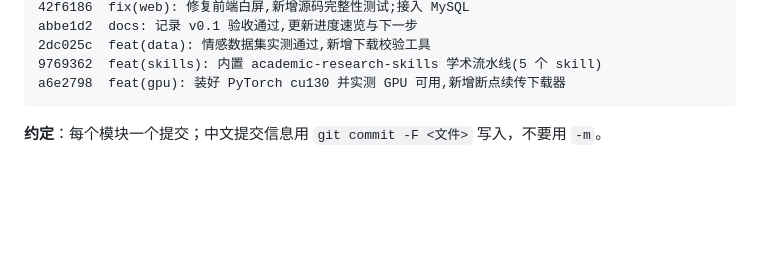
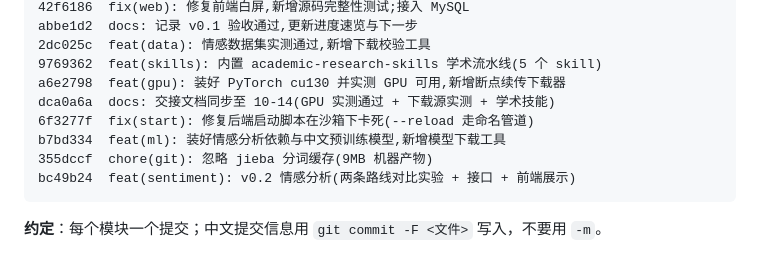
Before and after one commit to 1a2b9k/biyesheji, a Markdown page: 交接文档.md, the part around the change. Rendered like a GitHub page; blank space fills up the shorter version.

Commit message:
﻿docs: 交接文档 git 历史补至 v0.2
补记 b7bd334 / 355dccf / bc49b24 三条提交。
(正文与 README 的 v0.2 同步已随 bc49b24 一起提交。)

````diff
--- a/交接文档.md
+++ b/交接文档.md
@@ -617,6 +617,11 @@ abbe1d2  docs: 记录 v0.1 验收通过,更新进度速览与下一步
 2dc025c  feat(data): 情感数据集实测通过,新增下载校验工具
 9769362  feat(skills): 内置 academic-research-skills 学术流水线(5 个 skill)
 a6e2798  feat(gpu): 装好 PyTorch cu130 并实测 GPU 可用,新增断点续传下载器
+dca0a6a  docs: 交接文档同步至 10-14(GPU 实测通过 + 下载源实测 + 学术技能)
+6f3277f  fix(start): 修复后端启动脚本在沙箱下卡死(--reload 走命名管道)
+b7bd334  feat(ml): 装好情感分析依赖与中文预训练模型,新增模型下载工具
+355dccf  chore(git): 忽略 jieba 分词缓存(9MB 机器产物)
+bc49b24  feat(sentiment): v0.2 情感分析(两条路线对比实验 + 接口 + 前端展示)
 ```
 
 **约定**：每个模块一个提交；中文提交信息用 `git commit -F <文件>` 写入，不要用 `-m`。
````
